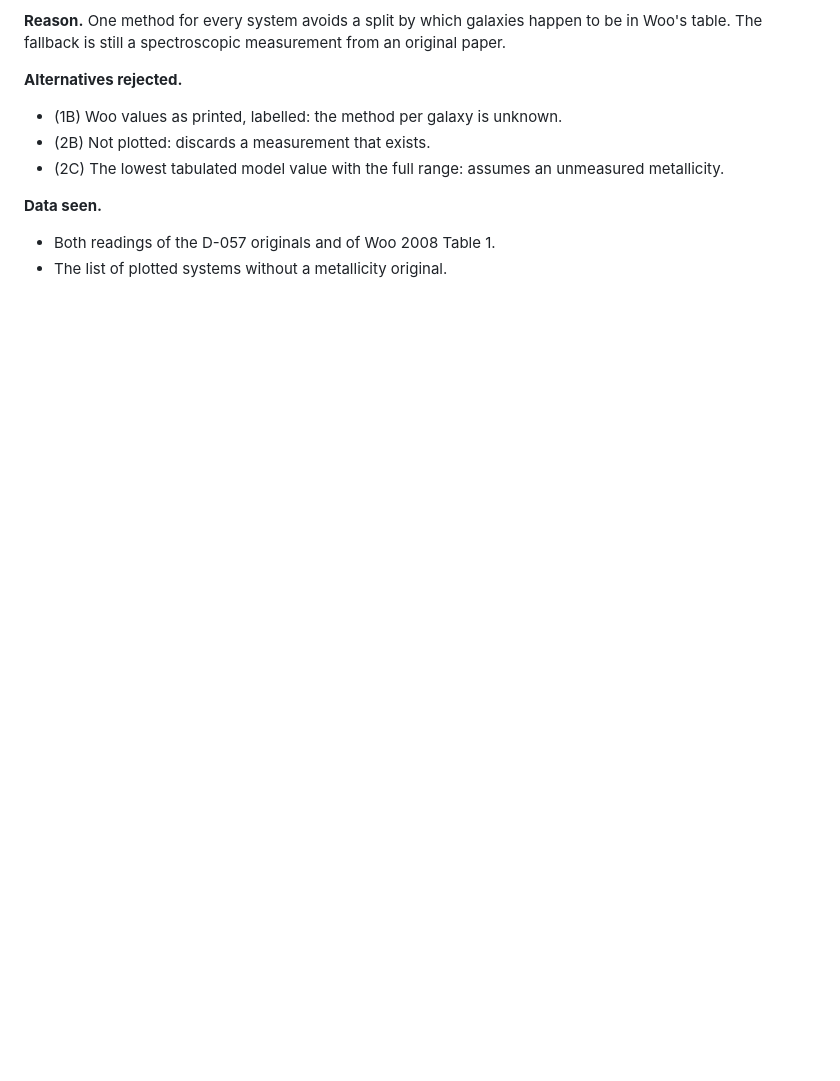
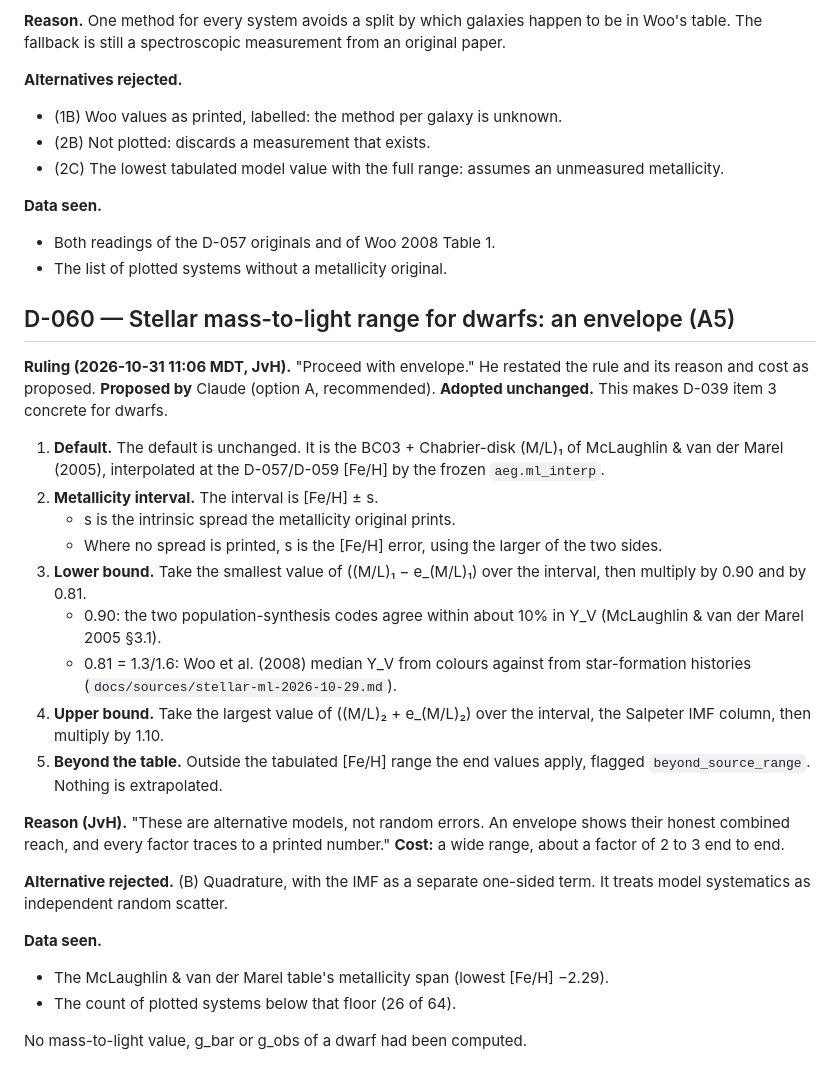
Before and after one commit to extragravitation/atlas, a Markdown page: docs/decisions.md, the part around the change. GitHub-like rendering; blank space fills up the shorter version.

Commit message:
D-060: dwarf stellar M/L range as an envelope of the D-039 ingredients
Co-Authored-By: Claude Opus 5.5 <noreply@anthropic.com>
Claude-Session: https://claude.ai/code/session_01Cr1mAmB7kjVMwkBFEBkSon

```diff
--- a/docs/decisions.md
+++ b/docs/decisions.md
@@ -1079,3 +1079,27 @@ Implemented in `reproduction/rc3_convert.py` (frozen). It reads the identified r
 **Data seen.**
 - Both readings of the D-057 originals and of Woo 2008 Table 1.
 - The list of plotted systems without a metallicity original.
+
+## D-060 — Stellar mass-to-light range for dwarfs: an envelope (A5)
+
+**Ruling (2026-10-31 11:06 MDT, JvH).** "Proceed with envelope." He restated the rule and its reason and cost as proposed. **Proposed by** Claude (option A, recommended). **Adopted unchanged.** This makes D-039 item 3 concrete for dwarfs.
+
+1. **Default.** The default is unchanged. It is the BC03 + Chabrier-disk (M/L)₁ of McLaughlin & van der Marel (2005), interpolated at the D-057/D-059 [Fe/H] by the frozen `aeg.ml_interp`.
+2. **Metallicity interval.** The interval is [Fe/H] ± s.
+   - s is the intrinsic spread the metallicity original prints.
+   - Where no spread is printed, s is the [Fe/H] error, using the larger of the two sides.
+3. **Lower bound.** Take the smallest value of ((M/L)₁ − e_(M/L)₁) over the interval, then multiply by 0.90 and by 0.81.
+   - 0.90: the two population-synthesis codes agree within about 10% in Υ_V (McLaughlin & van der Marel 2005 §3.1).
+   - 0.81 = 1.3/1.6: Woo et al. (2008) median Υ_V from colours against from star-formation histories (`docs/sources/stellar-ml-2026-10-29.md`).
+4. **Upper bound.** Take the largest value of ((M/L)₂ + e_(M/L)₂) over the interval, the Salpeter IMF column, then multiply by 1.10.
+5. **Beyond the table.** Outside the tabulated [Fe/H] range the end values apply, flagged `beyond_source_range`. Nothing is extrapolated.
+
+**Reason (JvH).** "These are alternative models, not random errors. An envelope shows their honest combined reach, and every factor traces to a printed number." **Cost:** a wide range, about a factor of 2 to 3 end to end.
+
+**Alternative rejected.** (B) Quadrature, with the IMF as a separate one-sided term. It treats model systematics as independent random scatter.
+
+**Data seen.**
+- The McLaughlin & van der Marel table's metallicity span (lowest [Fe/H] −2.29).
+- The count of plotted systems below that floor (26 of 64).
+
+No mass-to-light value, g_bar or g_obs of a dwarf had been computed.
```
